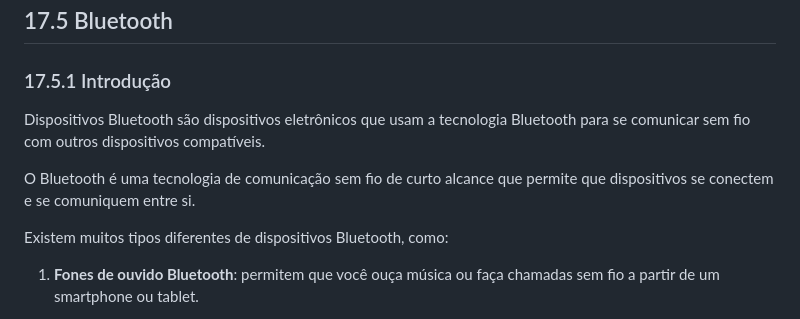
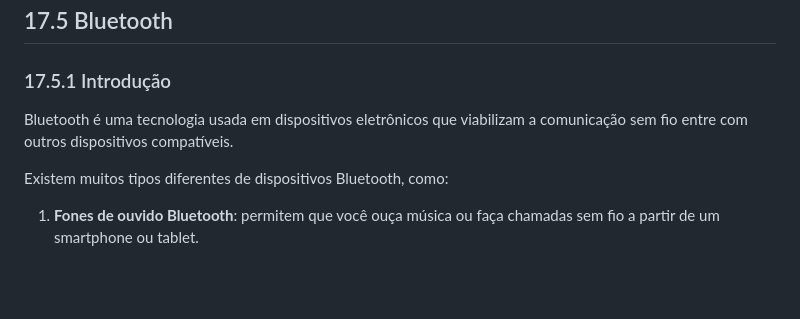
Before and after one commit to ricdtaveira/mobdev-parte-01, a Markdown page: 17-acesso-rede/README.md, the part around the change. GitHub-like rendering; blank space fills up the shorter version.

Commit message:
Alterado em 10-04-2023

```diff
--- a/17-acesso-rede/README.md
+++ b/17-acesso-rede/README.md
@@ -224,12 +224,8 @@ O desenvolvedor pode então enviar o e-mail usando o método **send()** da class
 
 ### 17.5.1 Introdução ###
 >
-Dispositivos Bluetooth são dispositivos eletrônicos que usam a tecnologia
-Bluetooth para se comunicar sem fio com outros dispositivos compatíveis.
->
->
-O Bluetooth é uma tecnologia de comunicação sem fio de curto alcance que
-permite que dispositivos se conectem e se comuniquem entre si.
+Bluetooth é uma tecnologia usada em dispositivos eletrônicos que viabilizam a comunicação
+sem fio entre com outros dispositivos compatíveis.
 >
 >
 Existem muitos tipos diferentes de dispositivos Bluetooth, como:
```
